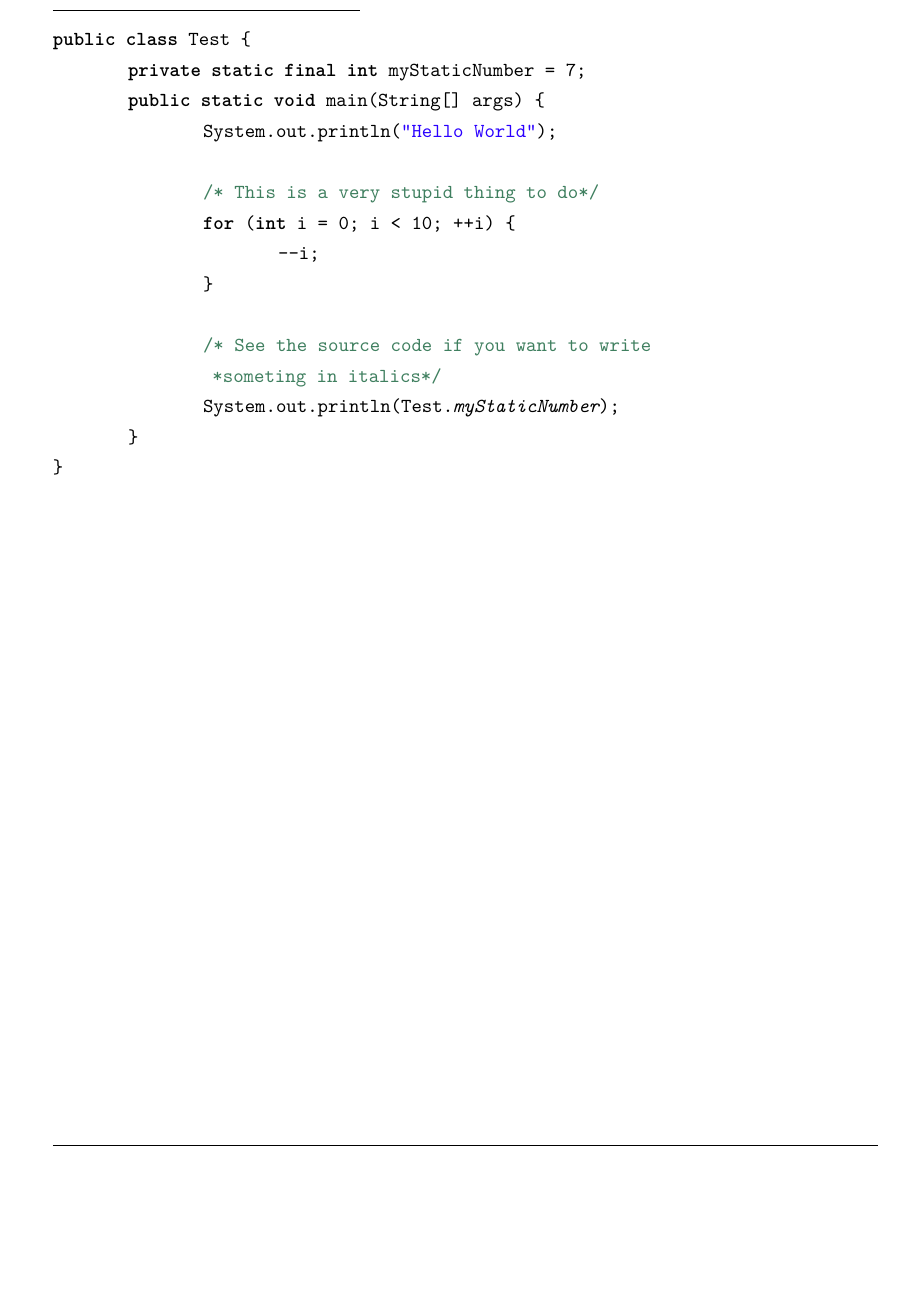
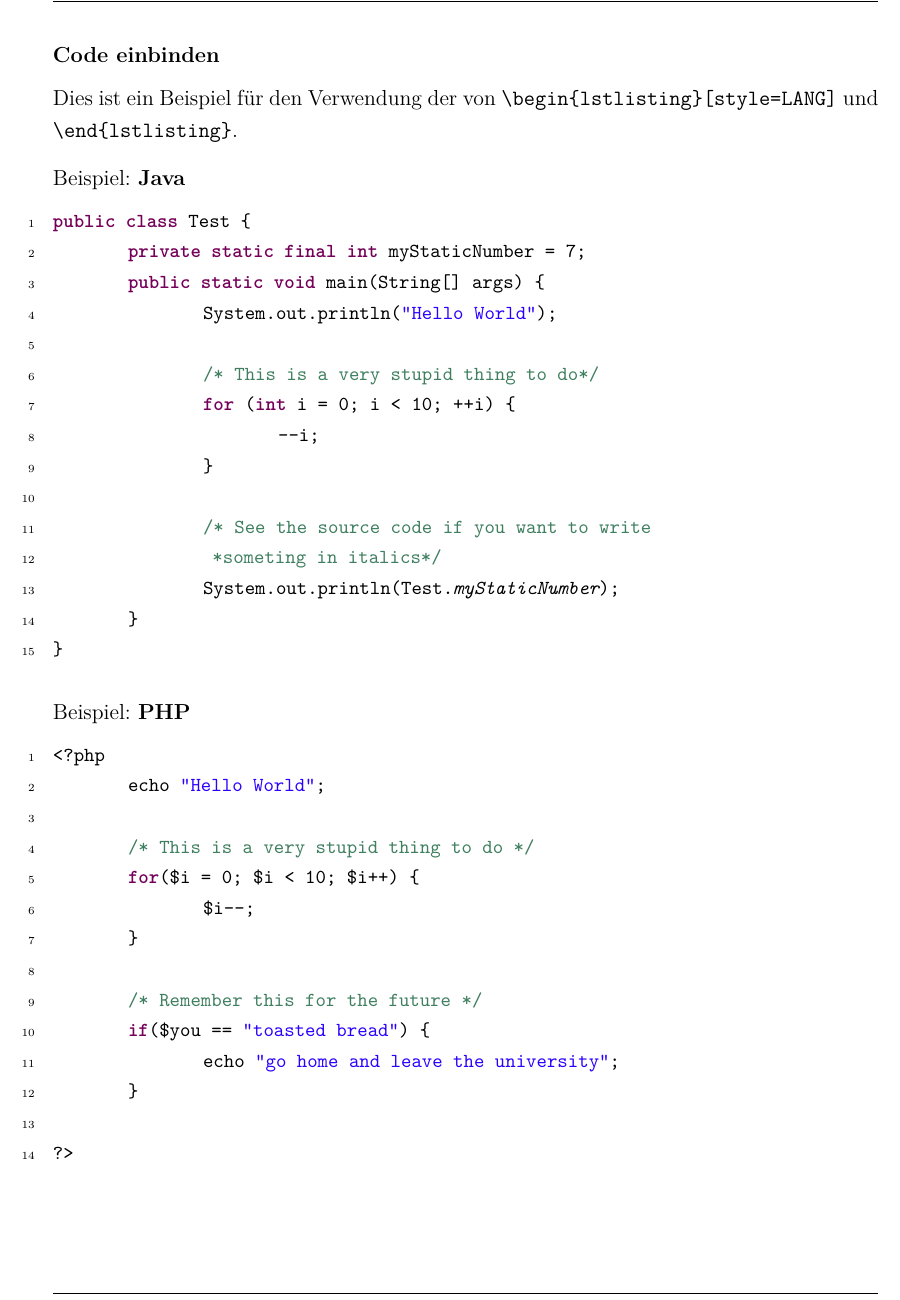
Before and after one commit to k0nze/uni_tue_template, a LaTeX problem sheet (example.tex, which reads uni_tue_template.cls): part of page 3 of 3 before the commit and part of page 2 of 4 after it, cut at the place of the change, the shorter picture padded with empty space. Compiled offline with pdfLaTeX.

Commit message:
Added purple for keywords, line numbers and php to lstlisting

```diff
--- a/example.tex
+++ b/example.tex
@@ -51,6 +51,48 @@ a & b & c \\
 d & e & f
 \end{table}
 
+\textbf{Code einbinden}\vspace{2mm}\\
+Dies ist ein Beispiel für den Verwendung der von \verb+\begin{lstlisting}[style=LANG]+ und \verb+\end{lstlisting}+.\vspace{3mm}\\
+Beispiel: \textbf{Java}
+
+\begin{lstlisting}[style=java]
+public class Test {
+	private static final int myStaticNumber = 7;
+	public static void main(String[] args) {
+		System.out.println("Hello World");
+
+		/* This is a very stupid thing to do*/
+		for (int i = 0; i < 10; ++i) {
+			--i;
+		}
+
+		/* See the source code if you want to write
+		 *someting in italics*/
+		System.out.println(Test.@@myStaticNumber@@);
+	}
+}
+\end{lstlisting}
+
+Beispiel: \textbf{PHP}
+
+\begin{lstlisting}[style=java]
+<?php
+	echo "Hello World";
+
+	/* This is a very stupid thing to do */
+	for($i = 0; $i < 10; $i++) {
+		$i--;
+	}
+
+	/* Remember this for the future */
+	if($you == "toasted bread") {
+		echo "go home and leave the university";
+	}
+
+?>
+\end{lstlisting}
+
+\newpage
 
 \vspace{5mm}
 \textbf{Befehlsübersicht}
@@ -95,21 +137,4 @@ credits & \verb|\credits| & \\
 \tabucline[1pt]{-}
 \end{tabu*}
 
-\begin{lstlisting}[style=java]
-public class Test {
-	private static final int myStaticNumber = 7;
-	public static void main(String[] args) {
-		System.out.println("Hello World");
-
-		/* This is a very stupid thing to do*/
-		for (int i = 0; i < 10; ++i) {
-			--i;
-		}
-
-		/* See the source code if you want to write
-		 *someting in italics*/
-		System.out.println(Test.@@myStaticNumber@@);
-	}
-}
-\end{lstlisting}
 \end{document}
--- a/uni_tue_template.cls
+++ b/uni_tue_template.cls
@@ -88,6 +88,7 @@
 % defining colors for code- style "eclipse"
 \definecolor{comment}{RGB}{63,127,95}
 \definecolor{string}{RGB}{42,0,255}
+\definecolor{keyword}{RGB}{117,0,89}
 \newcommand{\javastring}[1]{\textcolor{string}{\anfz{#1}}}
 
 % defining code- style "eclipse"
```
Also changed, not shown: example.tex (8 more changed lines), uni_tue_template.cls (19 more changed lines).
